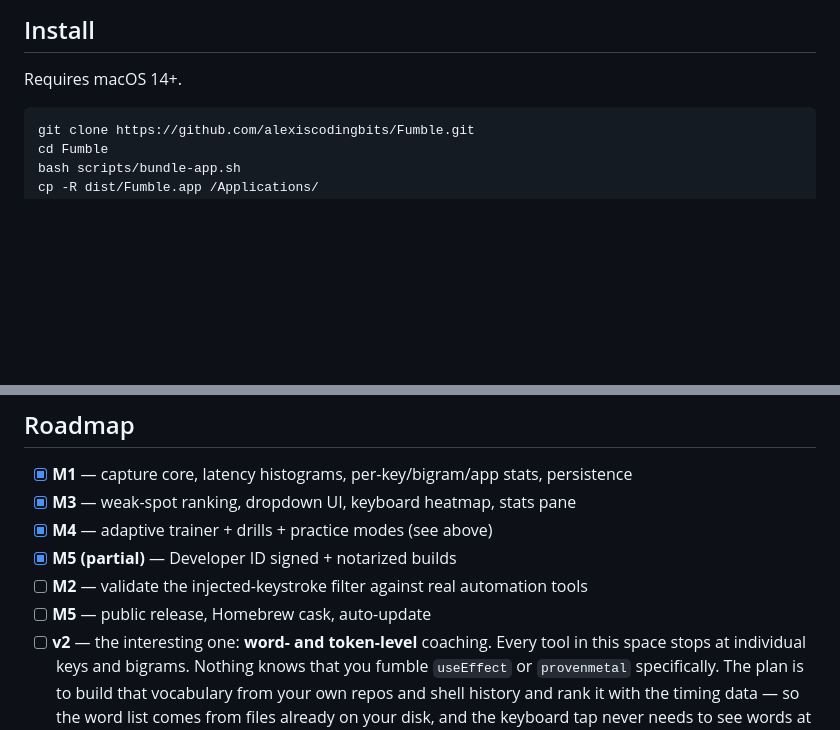
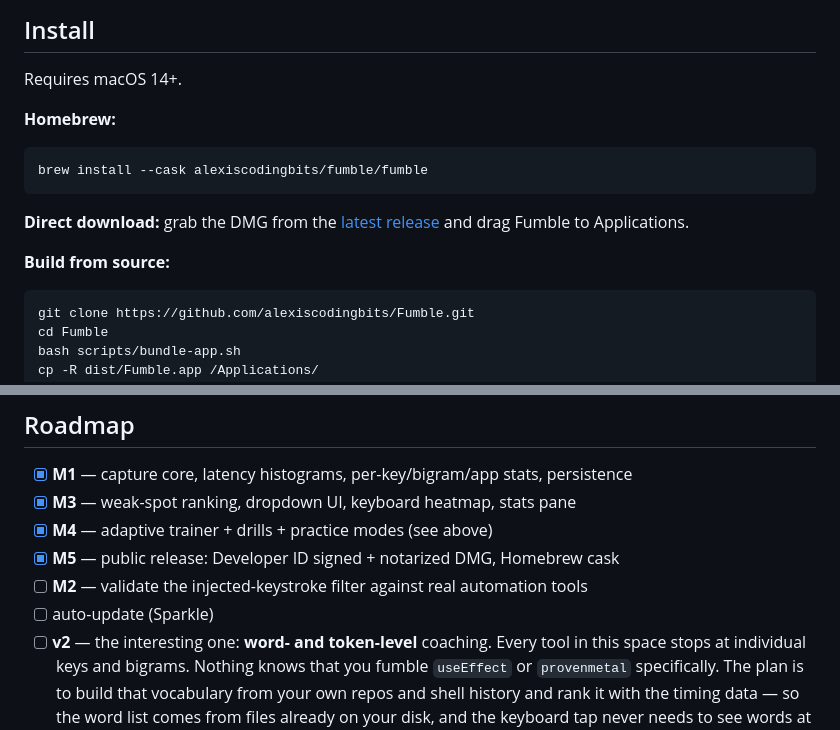
Before and after one commit to alexiscodingbits/Fumble, a Markdown page: README.md, 2 parts joined by grey strips. GitHub-like rendering; blank space fills up the shorter version.

Commit message:
README: real install paths — Homebrew cask + release DMG
Co-Authored-By: Claude Fable 5 <noreply@anthropic.com>

````diff
--- a/README.md
+++ b/README.md
@@ -95,6 +95,18 @@ The full account, including the part that *is* a residual risk and what's done a
 
 Requires macOS 14+.
 
+**Homebrew:**
+
+```sh
+brew install --cask alexiscodingbits/fumble/fumble
+```
+
+**Direct download:** grab the DMG from the
+[latest release](https://github.com/alexiscodingbits/Fumble/releases/latest) and drag
+Fumble to Applications.
+
+**Build from source:**
+
 ```sh
 git clone https://github.com/alexiscodingbits/Fumble.git
 cd Fumble
@@ -143,9 +155,9 @@ stats** so drills can't distort the model that generates them.
 - [x] **M1** — capture core, latency histograms, per-key/bigram/app stats, persistence
 - [x] **M3** — weak-spot ranking, dropdown UI, keyboard heatmap, stats pane
 - [x] **M4** — adaptive trainer + drills + practice modes (see above)
-- [x] **M5 (partial)** — Developer ID signed + notarized builds
+- [x] **M5** — public release: Developer ID signed + notarized DMG, Homebrew cask
 - [ ] **M2** — validate the injected-keystroke filter against real automation tools
-- [ ] **M5** — public release, Homebrew cask, auto-update
+- [ ] auto-update (Sparkle)
 - [ ] **v2** — the interesting one: **word- and token-level** coaching. Every tool in this space
       stops at individual keys and bigrams. Nothing knows that you fumble `useEffect` or
       `provenmetal` specifically. The plan is to build that vocabulary from your own repos and
````
